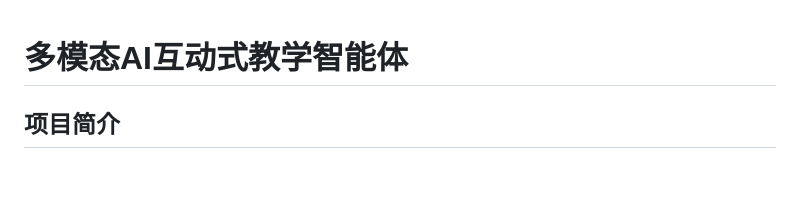
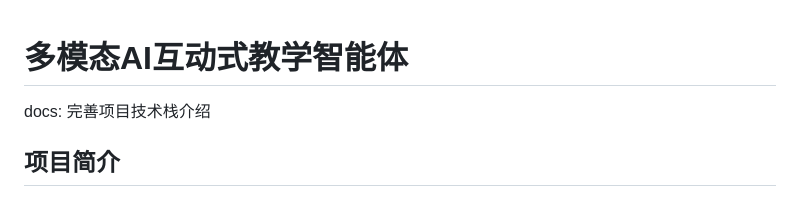
Before and after one commit to Jiangnann19/-AI-, a Markdown page: README.md, the part around the change. Rendered like a GitHub page; blank space fills up the shorter version.

```diff
--- a/README.md
+++ b/README.md
@@ -1,5 +1,5 @@
 # 多模态AI互动式教学智能体
-
+docs: 完善项目技术栈介绍
 ## 项目简介
 
 本项目是为锐捷网络教育信息化应用场景打造的**多模态AI互动式教学智能体**，旨在解决传统AI教学工具功能碎片化、意图理解浅、课件制作繁琐、流程割裂的痛点，实现教师从事务型制作转向教学设计型创新。
```
